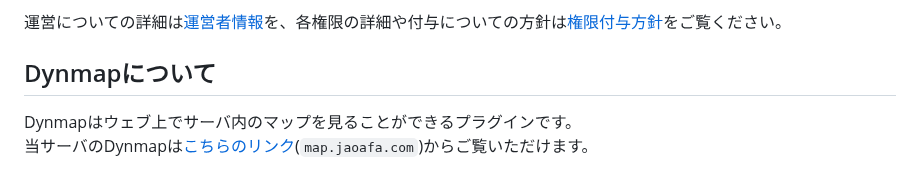
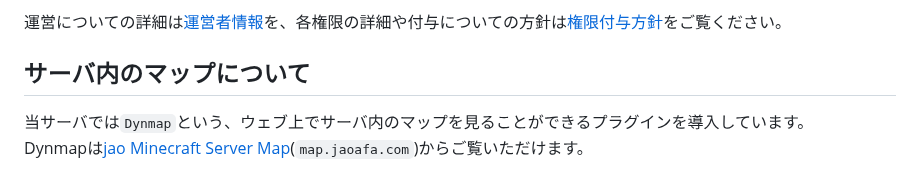
Before and after one commit to jaoafa/jaoweb-docs, a Markdown page: server/specifications.md, the part around one of its changes. Drawn GitHub-style.

Commit message:
docs: Dynmapに関する記述を更新

```diff
--- a/server/specifications.md
+++ b/server/specifications.md
@@ -145,7 +145,7 @@ updatedAt: 2023-07-04
 
 運営についての詳細は[運営者情報](/server/profiles)を、各権限の詳細や付与についての方針は[権限付与方針](/server/policies/permissions)をご覧ください。
 
-## Dynmapについて
+## サーバ内のマップについて
 
-Dynmapはウェブ上でサーバ内のマップを見ることができるプラグインです。
-当サーバのDynmapは[こちらのリンク](https://map.jaoafa.com/)(`map.jaoafa.com`)からご覧いただけます。
+当サーバでは`Dynmap`という、ウェブ上でサーバ内のマップを見ることができるプラグインを導入しています。
+Dynmapは[jao Minecraft Server Map](https://map.jaoafa.com/)(`map.jaoafa.com`)からご覧いただけます。
```
Also changed, not shown: other parts of server/specifications.md (+1 -1 lines).
